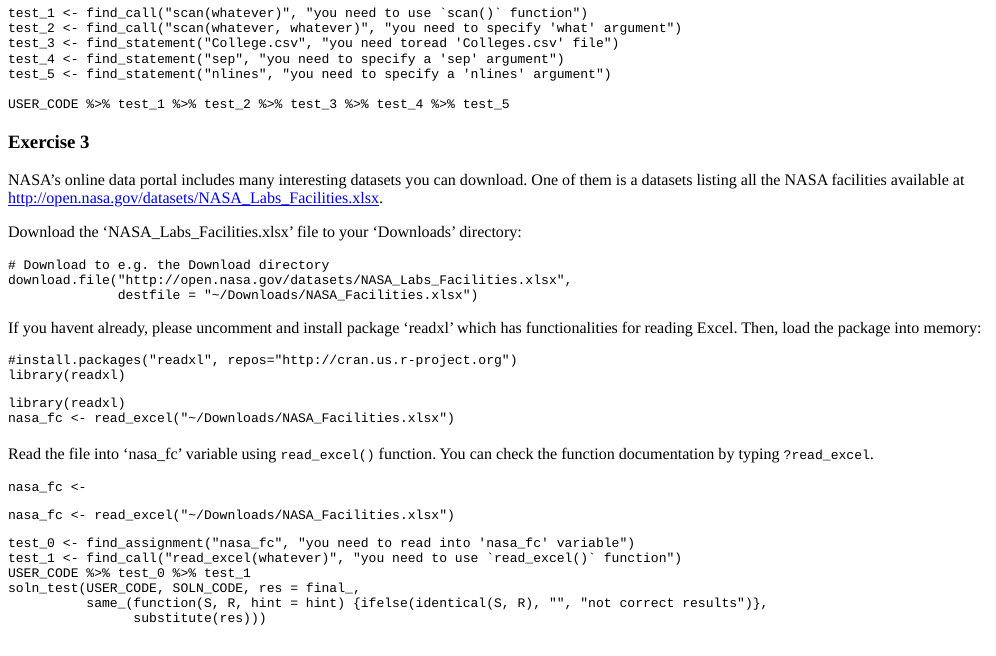
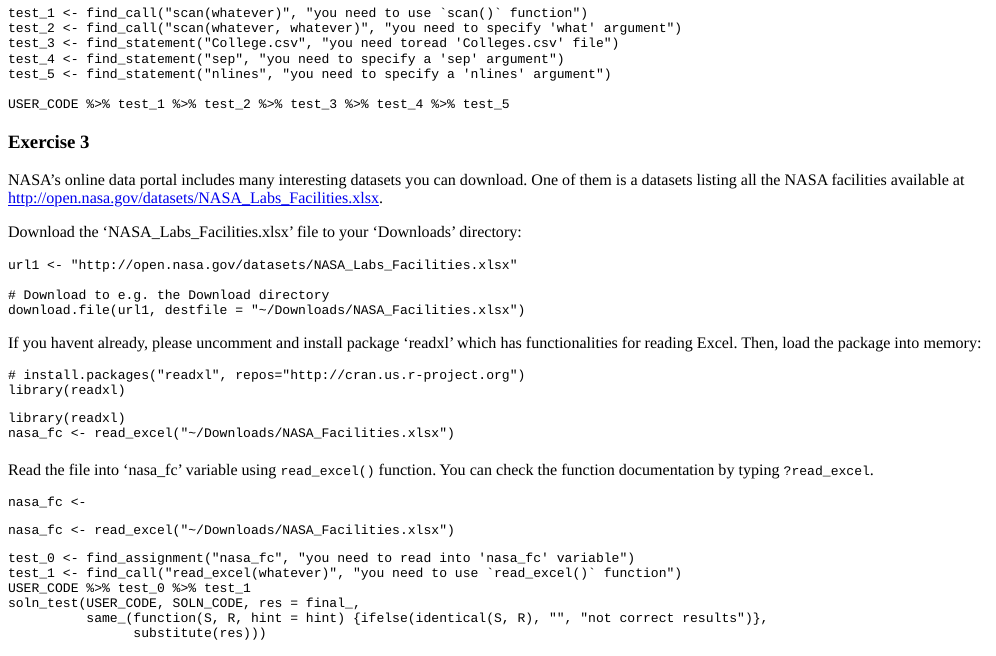
Before and after one commit to nlhuong/rexercises, an R Markdown document (inst/tutorials/data_to_R/DataToRExercises.Rmd): the page in a window 1100 px wide, from 1740 px down. The pictures show the output file inst/tutorials/data_to_R/DataToRExercises.html that the author committed with the source, opened offline.

Commit message:
Changing DataToExercises.Rmd

````diff
--- a/inst/tutorials/data_to_R/DataToRExercises.Rmd
+++ b/inst/tutorials/data_to_R/DataToRExercises.Rmd
@@ -256,16 +256,18 @@ at http://open.nasa.gov/datasets/NASA_Labs_Facilities.xlsx.
 Download the 'NASA_Labs_Facilities.xlsx' file to your 'Downloads' directory:
 
 ```{r s1e3_1, exercise=TRUE}
+url1 <- "http://open.nasa.gov/datasets/NASA_Labs_Facilities.xlsx"
+
 # Download to e.g. the Download directory
-download.file("http://open.nasa.gov/datasets/NASA_Labs_Facilities.xlsx",
-              destfile = "~/Downloads/NASA_Facilities.xlsx")
+download.file(url1, destfile = "~/Downloads/NASA_Facilities.xlsx")
 ```
+
 
 If you havent already, please uncomment and install package 'readxl' which
 has functionalities for reading Excel. Then, load the package into memory:
 
 ```{r s1e3_0, exercise=TRUE}
-#install.packages("readxl", repos="http://cran.us.r-project.org")
+# install.packages("readxl", repos="http://cran.us.r-project.org")
 library(readxl)
 ```
 
````
Also changed, not shown: inst/tutorials/data_to_R/DataToRExercises.html.
